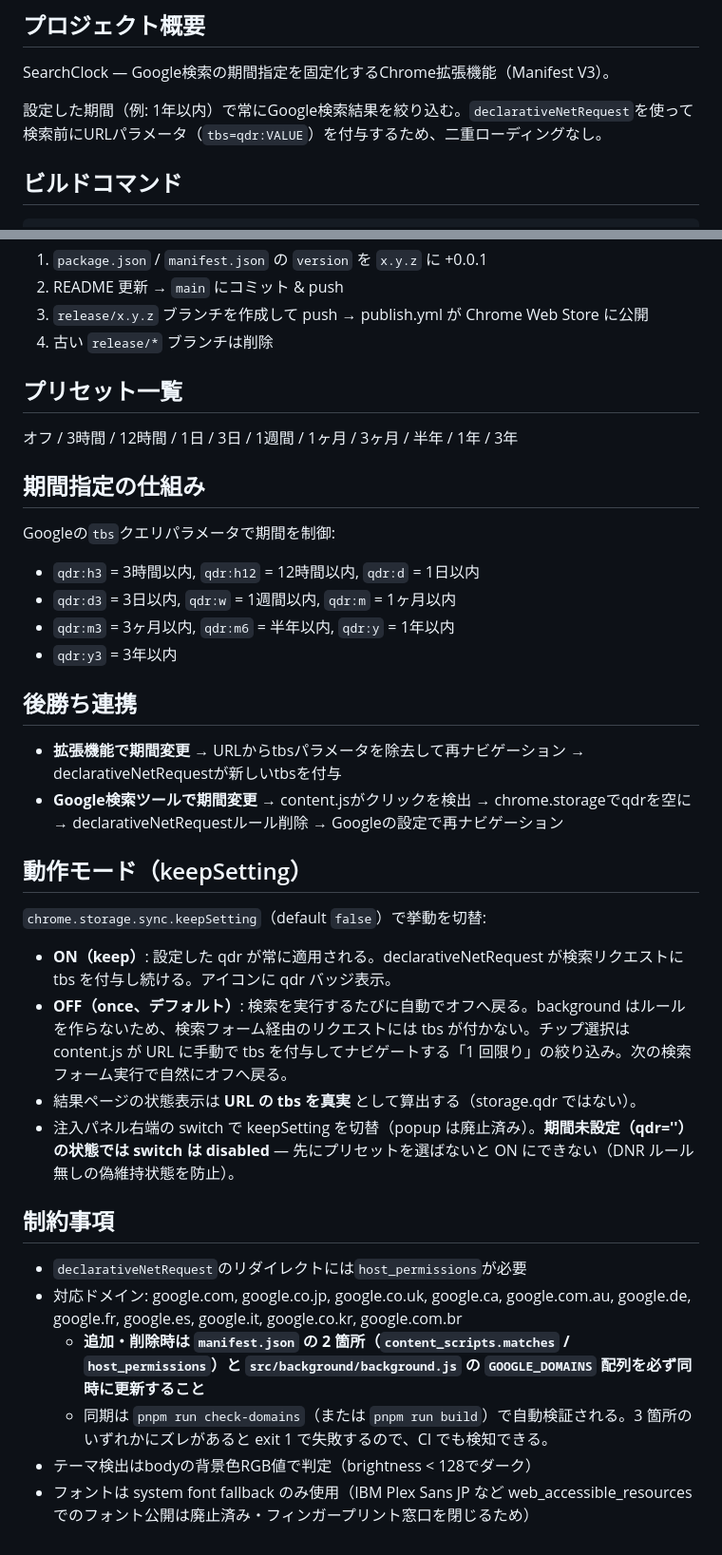
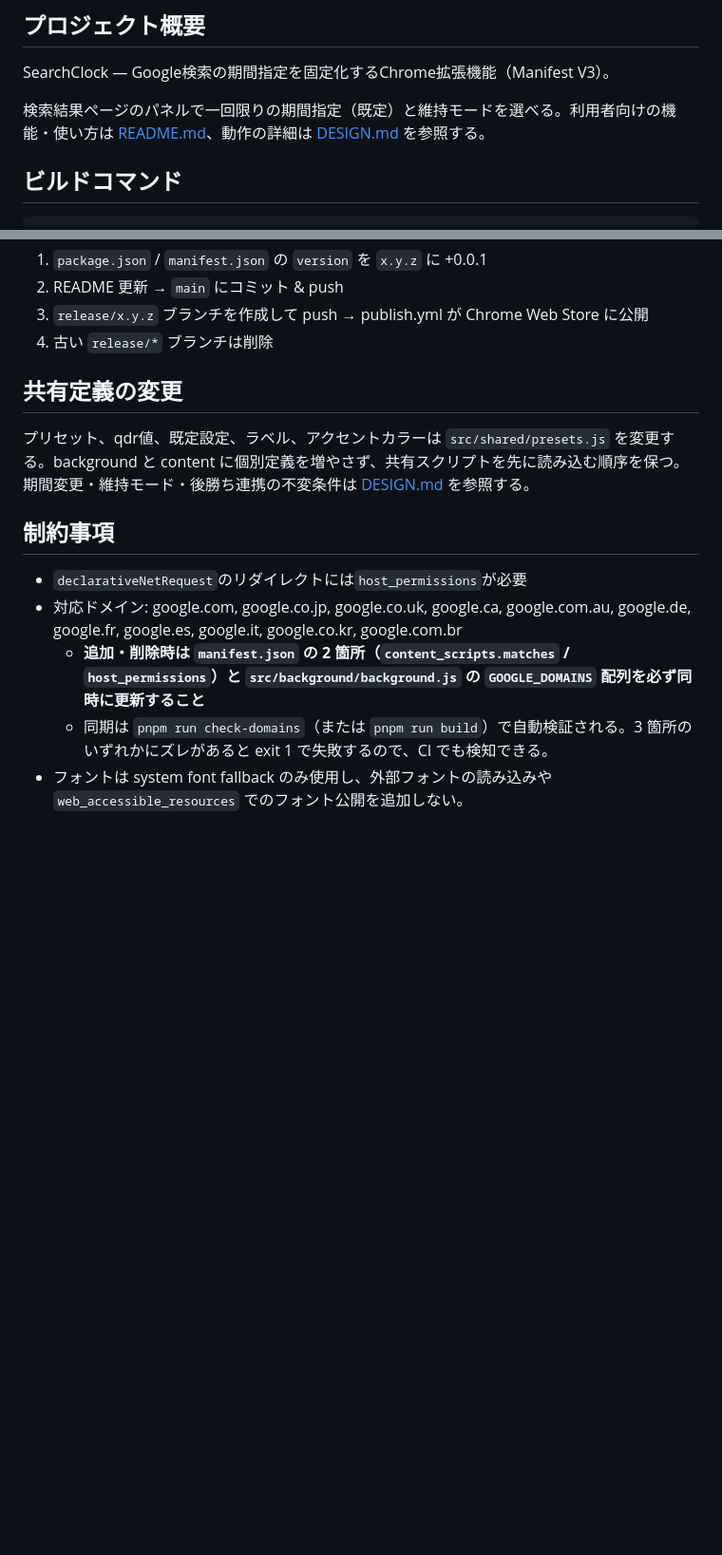
Before and after one commit to 1llum1n4t1s/SearchClock, a Markdown page: AGENTS.md, 2 parts joined by grey strips. Shown at 95% size. Drawn GitHub-style; blank space fills up the shorter version.

Commit message:
リポジトリ文書を保守する

```diff
--- a/AGENTS.md
+++ b/AGENTS.md
@@ -6,7 +6,7 @@
 
 SearchClock — Google検索の期間指定を固定化するChrome拡張機能（Manifest V3）。
 
-設定した期間（例: 1年以内）で常にGoogle検索結果を絞り込む。`declarativeNetRequest`を使って検索前にURLパラメータ（`tbs=qdr:VALUE`）を付与するため、二重ローディングなし。
+検索結果ページのパネルで一回限りの期間指定（既定）と維持モードを選べる。利用者向けの機能・使い方は [README.md](README.md)、動作の詳細は [DESIGN.md](DESIGN.md) を参照する。
 
 ## ビルドコマンド
 
@@ -56,31 +57,9 @@ pwsh -NoProfile -File zip.ps1                      # Windows
 3. `release/x.y.z` ブランチを作成して push → publish.yml が Chrome Web Store に公開
 4. 古い `release/*` ブランチは削除
 
-## プリセット一覧
+## 共有定義の変更
 
-オフ / 3時間 / 12時間 / 1日 / 3日 / 1週間 / 1ヶ月 / 3ヶ月 / 半年 / 1年 / 3年
-
-## 期間指定の仕組み
-
-Googleの`tbs`クエリパラメータで期間を制御:
-- `qdr:h3` = 3時間以内, `qdr:h12` = 12時間以内, `qdr:d` = 1日以内
-- `qdr:d3` = 3日以内, `qdr:w` = 1週間以内, `qdr:m` = 1ヶ月以内
-- `qdr:m3` = 3ヶ月以内, `qdr:m6` = 半年以内, `qdr:y` = 1年以内
-- `qdr:y3` = 3年以内
-
-## 後勝ち連携
-
-- **拡張機能で期間変更** → URLからtbsパラメータを除去して再ナビゲーション → declarativeNetRequestが新しいtbsを付与
-- **Google検索ツールで期間変更** → content.jsがクリックを検出 → chrome.storageでqdrを空に → declarativeNetRequestルール削除 → Googleの設定で再ナビゲーション
-
-## 動作モード（keepSetting）
-
-`chrome.storage.sync.keepSetting`（default `false`）で挙動を切替:
-
-- **ON（keep）**: 設定した qdr が常に適用される。declarativeNetRequest が検索リクエストに tbs を付与し続ける。アイコンに qdr バッジ表示。
-- **OFF（once、デフォルト）**: 検索を実行するたびに自動でオフへ戻る。background はルールを作らないため、検索フォーム経由のリクエストには tbs が付かない。チップ選択は content.js が URL に手動で tbs を付与してナビゲートする「1 回限り」の絞り込み。次の検索フォーム実行で自然にオフへ戻る。
-- 結果ページの状態表示は **URL の tbs を真実** として算出する（storage.qdr ではない）。
-- 注入パネル右端の switch で keepSetting を切替（popup は廃止済み）。**期間未設定（qdr=''）の状態では switch は disabled** — 先にプリセットを選ばないと ON にできない（DNR ルール無しの偽維持状態を防止）。
+プリセット、qdr値、既定設定、ラベル、アクセントカラーは `src/shared/presets.js` を変更する。background と content に個別定義を増やさず、共有スクリプトを先に読み込む順序を保つ。期間変更・維持モード・後勝ち連携の不変条件は [DESIGN.md](DESIGN.md#重要な不変条件) を参照する。
 
 ## 制約事項
 
@@ -88,5 +67,4 @@ Googleの`tbs`クエリパラメータで期間を制御:
 - 対応ドメイン: google.com, google.co.jp, google.co.uk, google.ca, google.com.au, google.de, google.fr, google.es, google.it, google.co.kr, google.com.br
   - **追加・削除時は `manifest.json` の 2 箇所（`content_scripts.matches` / `host_permissions`）と `src/background/background.js` の `GOOGLE_DOMAINS` 配列を必ず同時に更新すること**
   - 同期は `pnpm run check-domains`（または `pnpm run build`）で自動検証される。3 箇所のいずれかにズレがあると exit 1 で失敗するので、CI でも検知できる。
-- テーマ検出はbodyの背景色RGB値で判定（brightness < 128でダーク）
-- フォントは system font fallback のみ使用（IBM Plex Sans JP など web_accessible_resources でのフォント公開は廃止済み・フィンガープリント窓口を閉じるため）
+- フォントは system font fallback のみ使用し、外部フォントの読み込みや `web_accessible_resources` でのフォント公開を追加しない。
```
Also changed, not shown: other parts of AGENTS.md (+2 -1 lines), DESIGN.md (+4 -5 lines).
